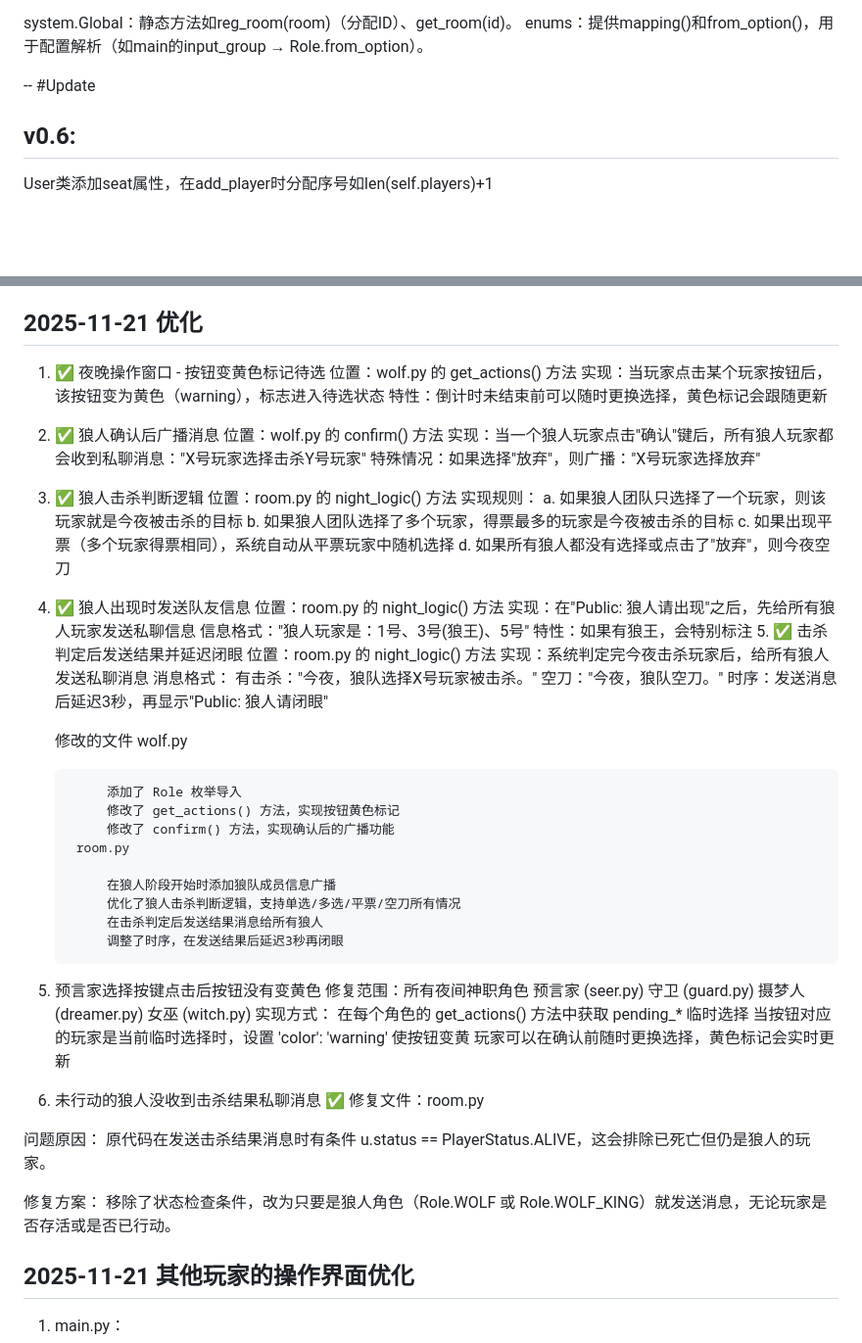
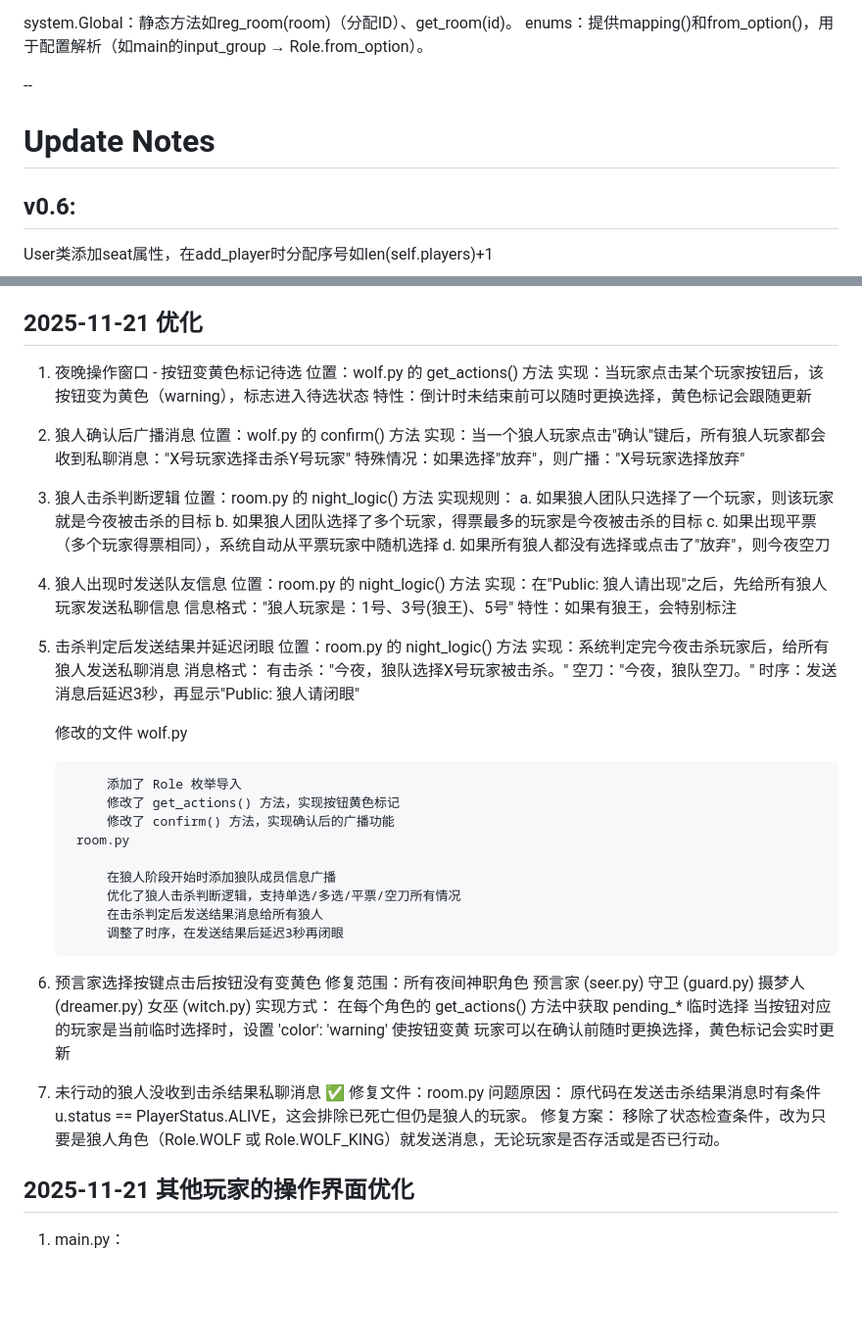
Before and after one commit to VinkoYang/Werewolf-Master, a Markdown page: README.md, 2 parts joined by grey strips. Shown: that part at 98% size. Rendered like a GitHub page; blank space fills up the shorter version.

Commit message:
重新整理和组织README

```diff
--- a/README.md
+++ b/README.md
@@ -146,7 +146,7 @@ system.Global：静态方法如reg_room(room)（分配ID）、get_room(id)。
 enums：提供mapping()和from_option()，用于配置解析（如main的input_group → Role.from_option）。
 
 --
-#Update
+# Update Notes
 ## v0.6:
 User类添加seat属性，在add_player时分配序号如len(self.players)+1
 
@@ -231,28 +231,27 @@ hunter.py：将开枪入口适配为支持确认（占位式实现，开枪目
 保存后会更新房间配置并广播通知所有玩家
 
 ## 2025-11-21 优化
-1. ✅ 夜晚操作窗口 - 按钮变黄色标记待选
+1. 夜晚操作窗口 - 按钮变黄色标记待选
     位置：wolf.py 的 get_actions() 方法
     实现：当玩家点击某个玩家按钮后，该按钮变为黄色（warning），标志进入待选状态
     特性：倒计时未结束前可以随时更换选择，黄色标记会跟随更新
-2. ✅ 狼人确认后广播消息
+2. 狼人确认后广播消息
     位置：wolf.py 的 confirm() 方法
     实现：当一个狼人玩家点击"确认"键后，所有狼人玩家都会收到私聊消息："X号玩家选择击杀Y号玩家"
     特殊情况：如果选择"放弃"，则广播："X号玩家选择放弃"
-3. ✅ 狼人击杀判断逻辑
+3. 狼人击杀判断逻辑
     位置：room.py 的 night_logic() 方法
     实现规则：
         a. 如果狼人团队只选择了一个玩家，则该玩家就是今夜被击杀的目标
         b. 如果狼人团队选择了多个玩家，得票最多的玩家是今夜被击杀的目标
         c. 如果出现平票（多个玩家得票相同），系统自动从平票玩家中随机选择
         d. 如果所有狼人都没有选择或点击了"放弃"，则今夜空刀
-
-4. ✅ 狼人出现时发送队友信息
+4. 狼人出现时发送队友信息
     位置：room.py 的 night_logic() 方法
     实现：在"Public: 狼人请出现"之后，先给所有狼人玩家发送私聊信息
     信息格式："狼人玩家是：1号、3号(狼王)、5号"
     特性：如果有狼王，会特别标注
-    5. ✅ 击杀判定后发送结果并延迟闭眼
+5. 击杀判定后发送结果并延迟闭眼
     位置：room.py 的 night_logic() 方法
     实现：系统判定完今夜击杀玩家后，给所有狼人发送私聊消息
     消息格式：
@@ -273,7 +272,7 @@ hunter.py：将开枪入口适配为支持确认（占位式实现，开枪目
             在击杀判定后发送结果消息给所有狼人
             调整了时序，在发送结果后延迟3秒再闭眼
 
-5. 预言家选择按键点击后按钮没有变黄色
+6. 预言家选择按键点击后按钮没有变黄色
 修复范围：所有夜间神职角色
     预言家 (seer.py)
     守卫 (guard.py)
@@ -284,14 +283,12 @@ hunter.py：将开枪入口适配为支持确认（占位式实现，开枪目
     当按钮对应的玩家是当前临时选择时，设置 'color': 'warning' 使按钮变黄
     玩家可以在确认前随时更换选择，黄色标记会实时更新
 
-6. 未行动的狼人没收到击杀结果私聊消息 ✅
+7. 未行动的狼人没收到击杀结果私聊消息 ✅
 修复文件：room.py
-
-问题原因：
-原代码在发送击杀结果消息时有条件 u.status == PlayerStatus.ALIVE，这会排除已死亡但仍是狼人的玩家。
-
-修复方案：
-移除了状态检查条件，改为只要是狼人角色（Role.WOLF 或 Role.WOLF_KING）就发送消息，无论玩家是否存活或是否已行动。
+    问题原因：
+    原代码在发送击杀结果消息时有条件 u.status == PlayerStatus.ALIVE，这会排除已死亡但仍是狼人的玩家。
+    修复方案：
+    移除了状态检查条件，改为只要是狼人角色（Role.WOLF 或 Role.WOLF_KING）就发送消息，无论玩家是否存活或是否已行动。
 
 ## 2025-11-21 其他玩家的操作界面优化
 1. main.py：
```
